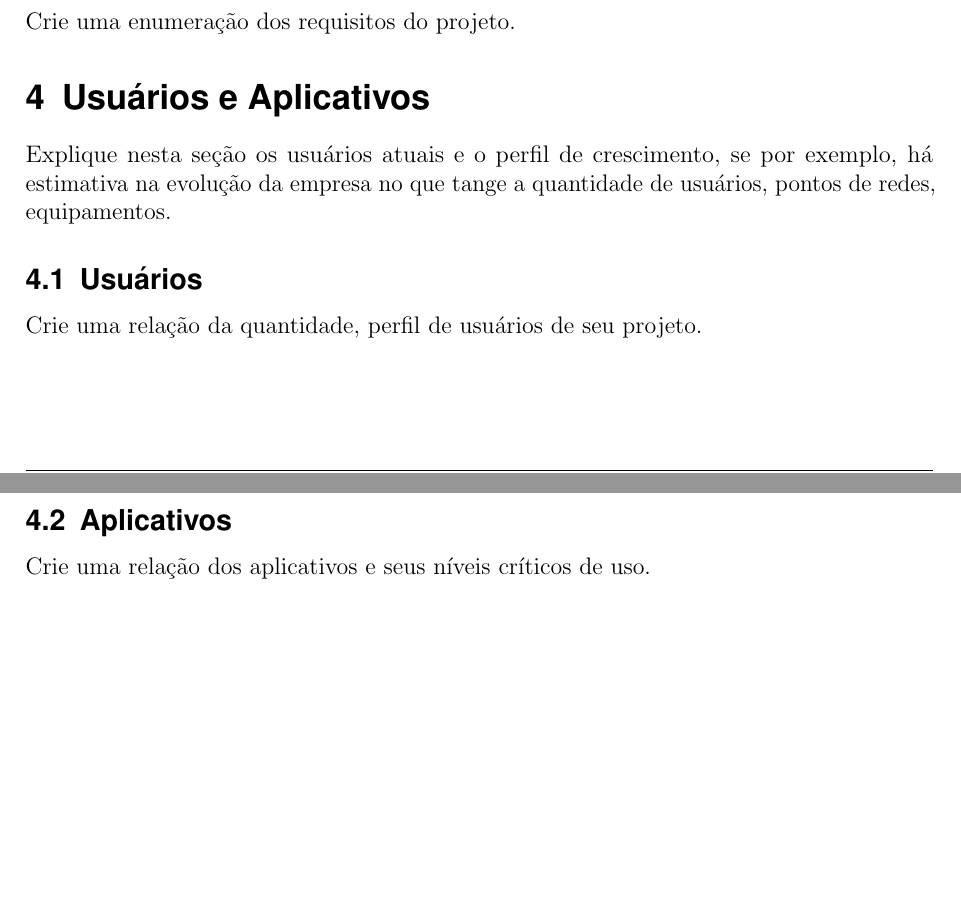
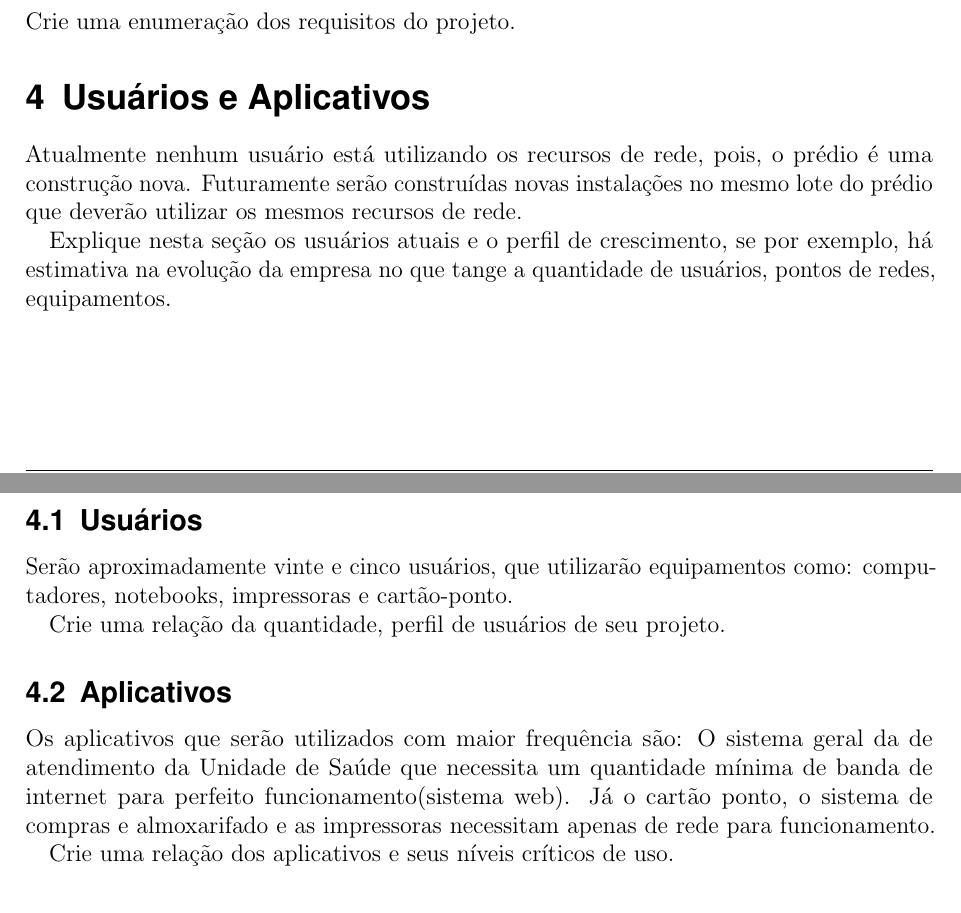
Before and after one commit to schmidtmarcelo/cabeamentoEstruturado, a LaTeX document (modelo_projeto.tex): two parts of pages 4 and 5 of 11, joined at a grey line, cut so that both start at the same text, the shorter picture padded with empty space. Compiled offline with pdfLaTeX.

Commit message:
Atividade 3

```diff
--- a/modelo_projeto.tex
+++ b/modelo_projeto.tex
@@ -194,13 +194,19 @@ Caso tenha rede, deixe claro:
 Crie uma enumeração dos requisitos do projeto.
 
 \section{Usuários e Aplicativos}
+Atualmente nenhum usuário está utilizando os recursos de rede, pois, o prédio é uma construção nova. Futuramente serão construídas novas instalações no mesmo lote do prédio que deverão utilizar os mesmos recursos de rede.
+
 Explique nesta seção os usuários atuais e o perfil de crescimento, se por exemplo, há estimativa na evolução da empresa no que tange a quantidade de usuários, pontos de redes, equipamentos.
 
 
 \subsection{Usuários}
+Serão aproximadamente vinte e cinco usuários, que utilizarão equipamentos como: computadores, notebooks, impressoras e cartão-ponto.
+
 Crie uma relação da quantidade, perfil de usuários de seu projeto.
 
 \subsection{Aplicativos}
+Os aplicativos que serão utilizados com maior frequência são: O sistema geral da de atendimento da Unidade de Saúde que necessita um quantidade mínima de banda de internet para perfeito funcionamento(sistema web). Já o cartão ponto, o sistema de compras e almoxarifado e as impressoras necessitam apenas de rede para funcionamento.
+
 Crie uma relação dos aplicativos e seus níveis críticos de uso.
 
 
```
Also changed, not shown: modelo_projeto.pdf, 5 other files.
